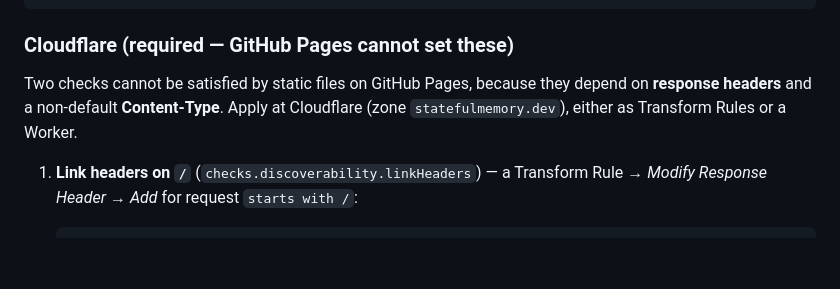
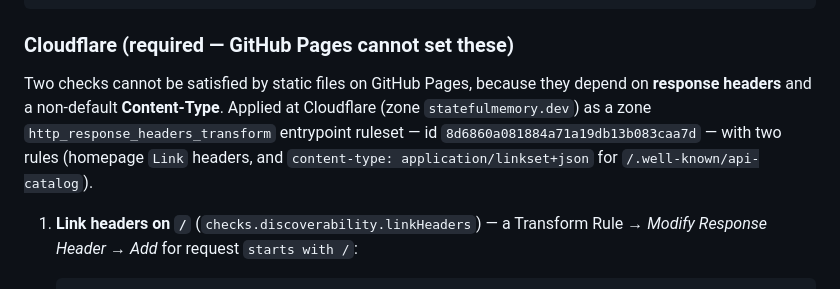
Before and after one commit to sanudatta11/statefulmemory, a Markdown page: website/README.md, the part around the change. GitHub-like rendering; blank space fills up the shorter version.

Commit message:
docs(site): record applied Cloudflare agent-discovery response-header ruleset

```diff
--- a/website/README.md
+++ b/website/README.md
@@ -76,8 +76,11 @@ shasum -a 256 public/skills/statefulmemory/SKILL.md   # sha256:<hex>
 ### Cloudflare (required — GitHub Pages cannot set these)
 
 Two checks cannot be satisfied by static files on GitHub Pages, because they
-depend on **response headers** and a non-default **Content-Type**. Apply at
-Cloudflare (zone `statefulmemory.dev`), either as Transform Rules or a Worker.
+depend on **response headers** and a non-default **Content-Type**. Applied at
+Cloudflare (zone `statefulmemory.dev`) as a zone `http_response_headers_transform`
+entrypoint ruleset — id `8d6860a081884a71a19db13b083caa7d` — with two rules
+(homepage `Link` headers, and `content-type: application/linkset+json` for
+`/.well-known/api-catalog`).
 
 1. **Link headers on `/`** (`checks.discoverability.linkHeaders`) — a Transform
    Rule → *Modify Response Header* → *Add* for request `starts with /`:
```
